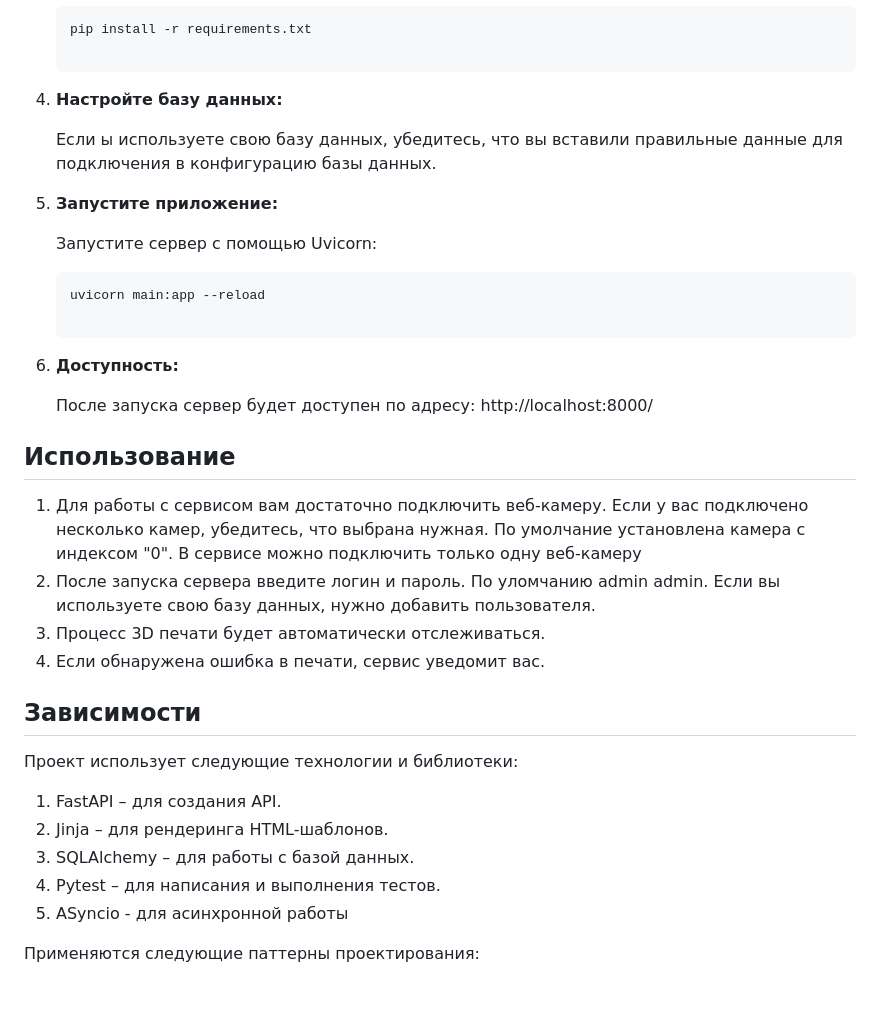
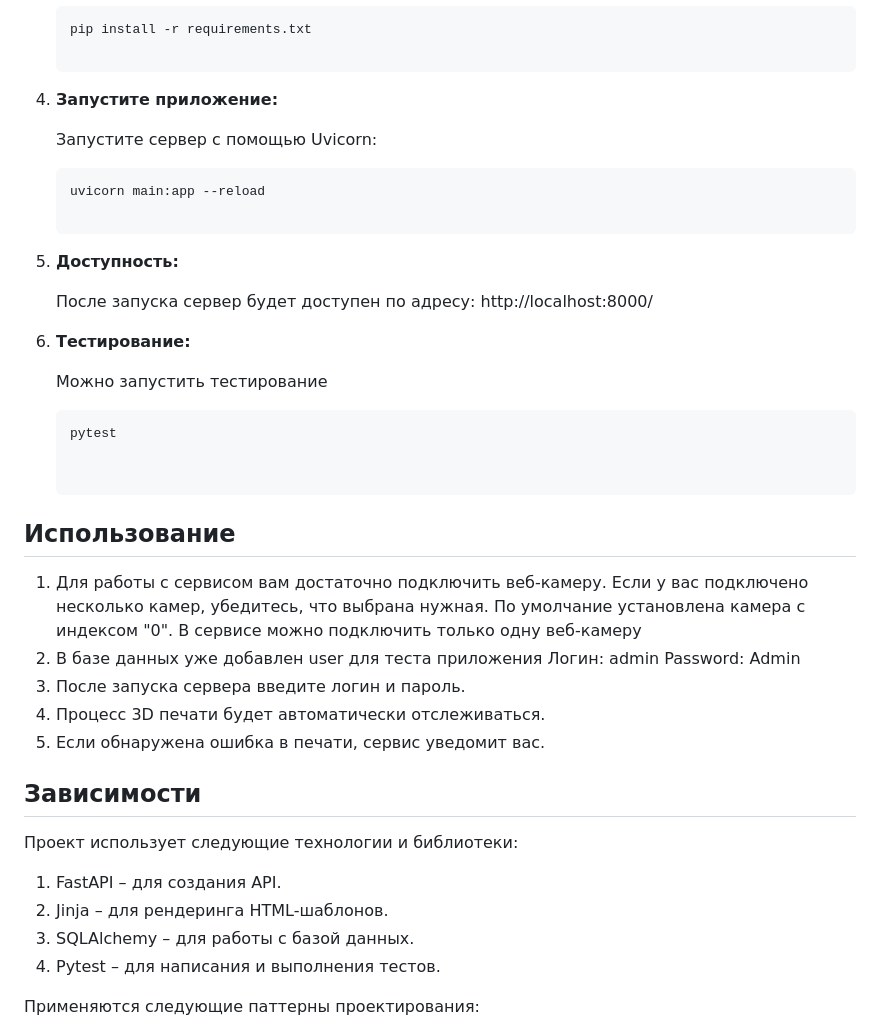
Before and after one commit to Kraksi/3Dprint_camera, a Markdown page: README.md, the part around the change. GitHub-like rendering; blank space fills up the shorter version.

````diff
--- a/README.md
+++ b/README.md
@@ -29,26 +29,30 @@
    ```bash
    pip install -r requirements.txt
 
-4. **Настройте базу данных:**
-
-   Если ы используете свою базу данных, убедитесь, что вы вставили правильные данные для подключения в конфигурацию базы данных.
-
-5. **Запустите приложение:**
+4. **Запустите приложение:**
 
    Запустите сервер с помощью Uvicorn:
    ```bash
    uvicorn main:app --reload
 
-6. **Доступность:**
+5. **Доступность:**
 
    После запуска сервер будет доступен по адресу: http://localhost:8000/
+
+6. **Тестирование:**
+
+   Можно запустить тестирование
+   ```bash
+   pytest
+
 
 ## Использование
 
 1. Для работы с сервисом вам достаточно подключить веб-камеру. Если у вас подключено несколько камер, убедитесь, что выбрана нужная. По умолчание установлена камера с индексом "0". В сервисе можно подключить только одну веб-камеру
-2. После запуска сервера введите логин и пароль. По уломчанию admin admin. Если вы используете свою базу данных, нужно добавить пользователя.
-3. Процесс 3D печати будет автоматически отслеживаться.
-4. Если обнаружена ошибка в печати, сервис уведомит вас.
+2. В базе данных уже добавлен user для теста приложения Логин: admin Password: Admin
+3. После запуска сервера введите логин и пароль.
+4. Процесс 3D печати будет автоматически отслеживаться.
+5. Если обнаружена ошибка в печати, сервис уведомит вас.
 
 ## Зависимости
 
@@ -58,7 +62,6 @@
 2. Jinja – для рендеринга HTML-шаблонов.
 3. SQLAlchemy – для работы с базой данных.
 4. Pytest – для написания и выполнения тестов.
-5. ASyncio - для асинхронной работы
 
 Применяются следующие паттерны проектирования:
 
````
